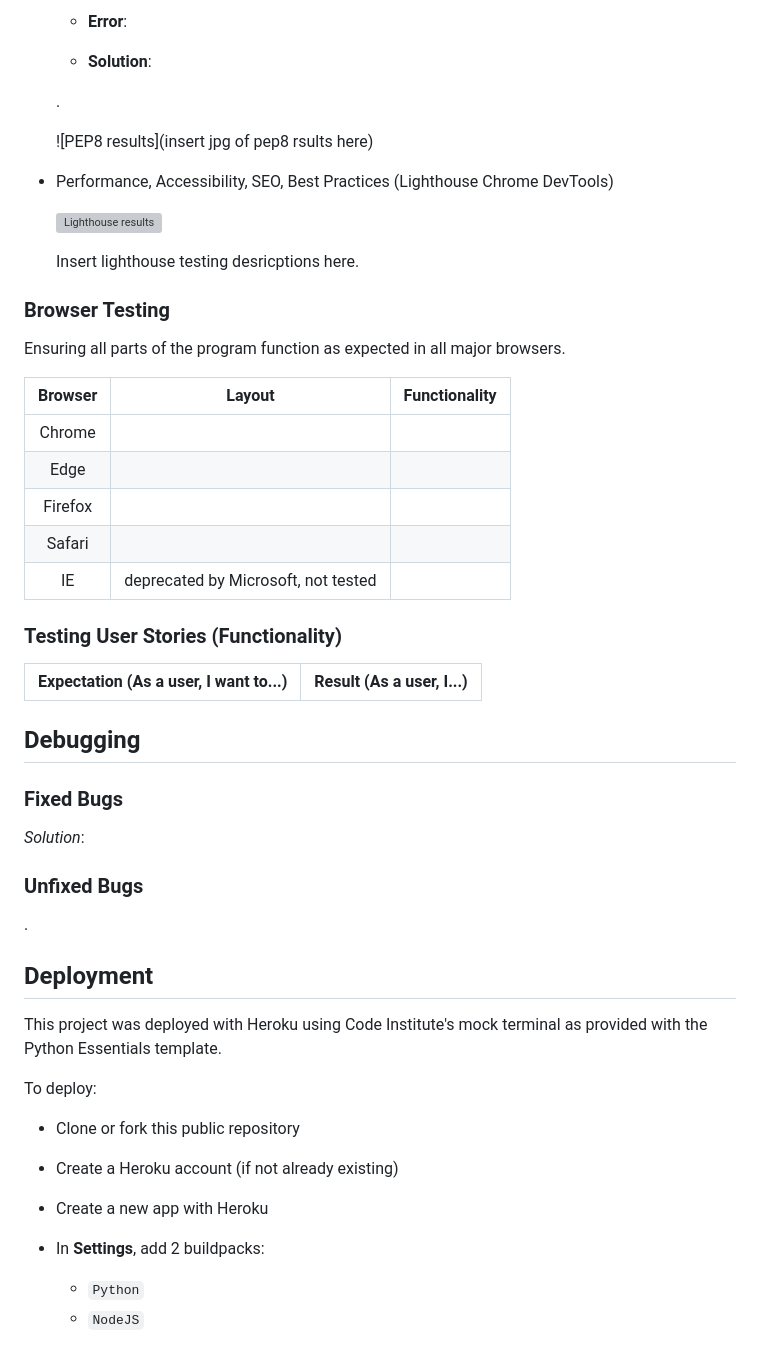
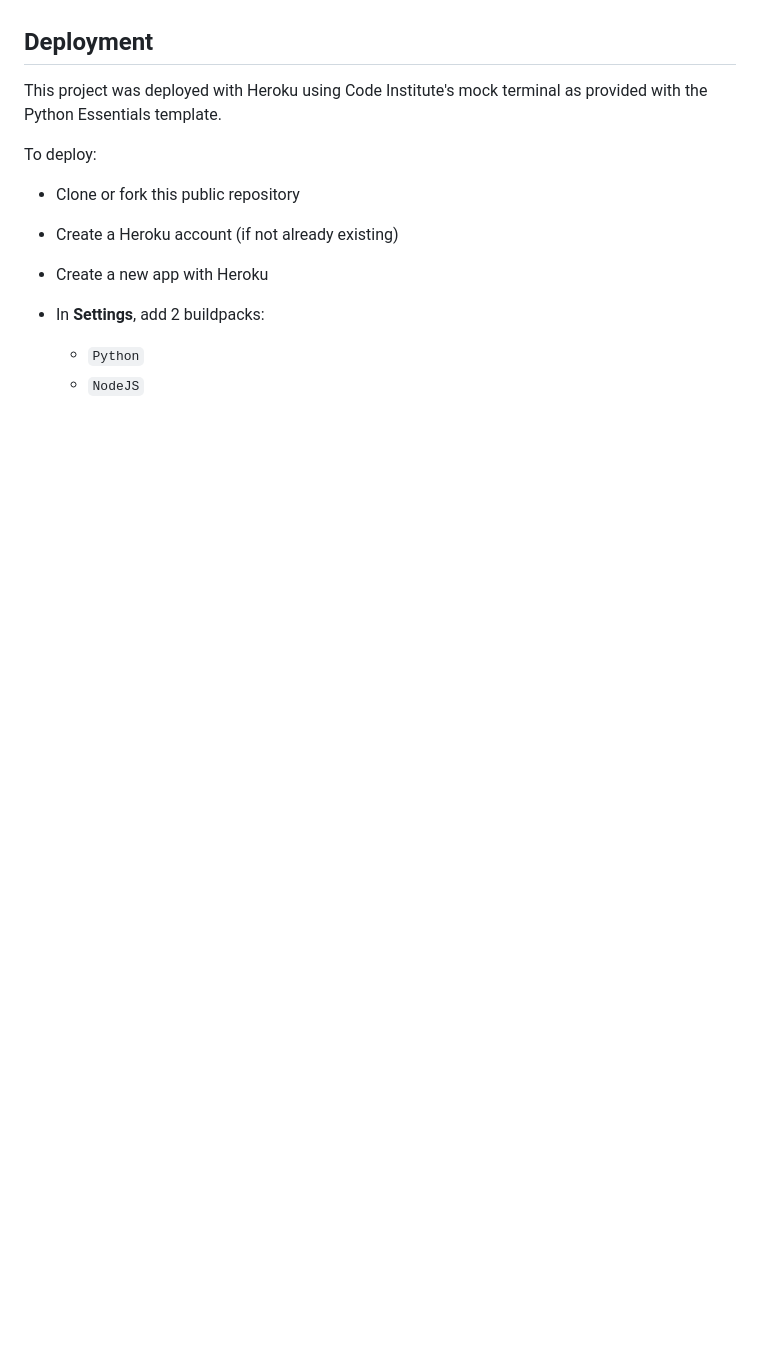
Before and after one commit to CryptikEd/Cash-Converter, a Markdown page: README.md, the part around one of its changes. GitHub-like rendering; blank space fills up the shorter version; grey boxes are pictures that could not be loaded.

```diff
--- a/README.md
+++ b/README.md
@@ -129,54 +142,4 @@ No further change or manipulation of the template's default HTML, CSS and JavaSc
 
-    - **Error**:
-
-    - **Solution**:
-
-    .
-
-    ![PEP8 results](insert jpg of pep8 rsults here)
-
-- Performance, Accessibility, SEO, Best Practices (Lighthouse Chrome DevTools)
-
-    ![Lighthouse results]()
-
-    Insert lighthouse testing desricptions here.
-
-### Browser Testing
-
-Ensuring all parts of the program function as expected in all major browsers.
-
-| Browser     | Layout      | Functionality |
-| :---------: | :----------:| :-----------: |
-| Chrome      |           |              |
-| Edge        |           |              |
-| Firefox     |           |              |
-| Safari      |           |              |
-| IE          |deprecated by Microsoft, not tested|
-
-
-### Testing User Stories (Functionality)
-
-| Expectation (As a user, I want to...)  | Result (As a user, I...)    |
-| :---------------------------------: | :------------------------------:|
-
-
-## Debugging
-
-### Fixed Bugs
-
-
-
-
-
-
-*Solution*:
-
-
-
-
-### Unfixed Bugs
-
-.
 
 ## Deployment
 
```
Also changed, not shown: other parts of README.md (+47 -34 lines).
